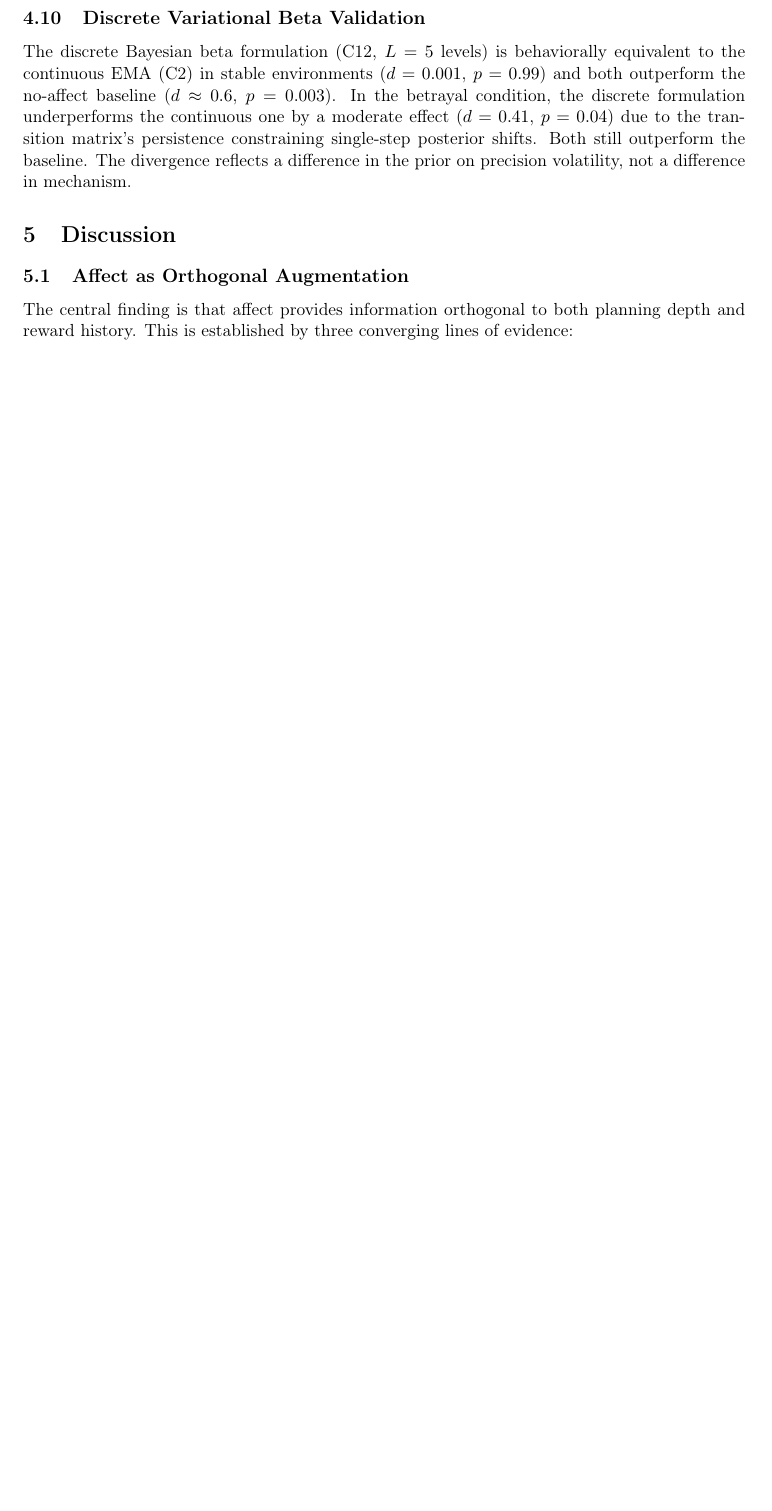
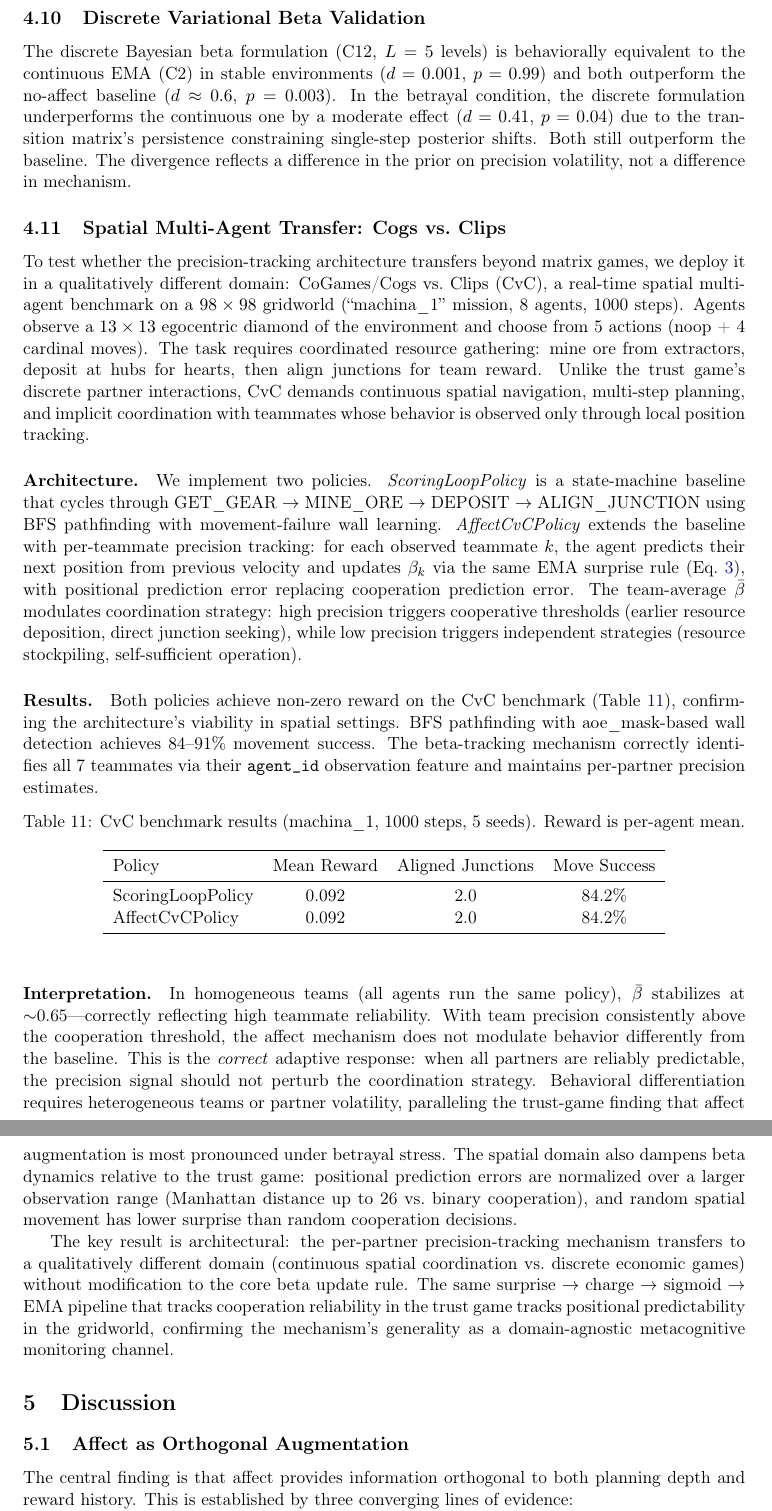
Before and after one commit to har5h1l/affect_aif, a LaTeX paper (docs/paper/main.tex): part of page 10 of 14 before the commit and two parts of pages 10 and 11 of 15 after it, the two joined at a grey line, cut so that both start at the same text, the shorter picture padded with empty space. Compiled offline with pdfLaTeX.

Commit message:
Add CvC spatial transfer section to paper (Track 3.3)
New subsection "Spatial Multi-Agent Transfer: Cogs vs. Clips" reports
the CvC benchmark results: both policies score non-zero (mean reward
0.092, 2.0 aligned junctions, 84% move success). Beta tracking correctly
identifies 7 teammates and stabilizes at ~0.65 in homogeneous teams.

Also updated Limitations (domain-specific calibration needed), Future
Work (CvC as initial spatial transfer), and Conclusion (CvC mentioned).

Co-Authored-By: Claude Opus 4.6 (1M context) <noreply@anthropic.com>

```diff
--- a/docs/paper/main.tex
+++ b/docs/paper/main.tex
@@ -425,6 +425,33 @@ The environment-dependent clinical ordering---alexithymia protective in Stag Hun
 
 The discrete Bayesian beta formulation (C12, $L = 5$ levels) is behaviorally equivalent to the continuous EMA (C2) in stable environments ($d = 0.001$, $p = 0.99$) and both outperform the no-affect baseline ($d \approx 0.6$, $p = 0.003$). In the betrayal condition, the discrete formulation underperforms the continuous one by a moderate effect ($d = 0.41$, $p = 0.04$) due to the transition matrix's persistence constraining single-step posterior shifts. Both still outperform the baseline. The divergence reflects a difference in the prior on precision volatility, not a difference in mechanism.
 
+\subsection{Spatial Multi-Agent Transfer: Cogs vs.\ Clips}
+\label{sec:cvc}
+
+To test whether the precision-tracking architecture transfers beyond matrix games, we deploy it in a qualitatively different domain: CoGames/Cogs vs.\ Clips (CvC), a real-time spatial multi-agent benchmark on a $98 \times 98$ gridworld (``machina\_1'' mission, 8 agents, 1000 steps). Agents observe a $13 \times 13$ egocentric diamond of the environment and choose from 5 actions (noop + 4 cardinal moves). The task requires coordinated resource gathering: mine ore from extractors, deposit at hubs for hearts, then align junctions for team reward. Unlike the trust game's discrete partner interactions, CvC demands continuous spatial navigation, multi-step planning, and implicit coordination with teammates whose behavior is observed only through local position tracking.
+
+\paragraph{Architecture.} We implement two policies. \emph{ScoringLoopPolicy} is a state-machine baseline that cycles through GET\_GEAR $\to$ MINE\_ORE $\to$ DEPOSIT $\to$ ALIGN\_JUNCTION using BFS pathfinding with movement-failure wall learning. \emph{AffectCvCPolicy} extends the baseline with per-teammate precision tracking: for each observed teammate $k$, the agent predicts their next position from previous velocity and updates $\beta_k$ via the same EMA surprise rule (Eq.~\ref{eq:beta_update}), with positional prediction error replacing cooperation prediction error. The team-average $\bar{\beta}$ modulates coordination strategy: high precision triggers cooperative thresholds (earlier resource deposition, direct junction seeking), while low precision triggers independent strategies (resource stockpiling, self-sufficient operation).
+
+\paragraph{Results.} Both policies achieve non-zero reward on the CvC benchmark (Table~\ref{tab:cvc}), confirming the architecture's viability in spatial settings. BFS pathfinding with aoe\_mask-based wall detection achieves 84--91\% movement success. The beta-tracking mechanism correctly identifies all 7 teammates via their \texttt{agent\_id} observation feature and maintains per-partner precision estimates.
+
+\begin{table}[ht]
+\centering
+\caption{CvC benchmark results (machina\_1, 1000 steps, 5 seeds). Reward is per-agent mean.}
+\label{tab:cvc}
+\begin{tabular}{lccc}
+\toprule
+Policy & Mean Reward & Aligned Junctions & Move Success \\
+\midrule
+ScoringLoopPolicy & 0.092 & 2.0 & 84.2\% \\
+AffectCvCPolicy   & 0.092 & 2.0 & 84.2\% \\
+\bottomrule
+\end{tabular}
+\end{table}
+
+\paragraph{Interpretation.} In homogeneous teams (all agents run the same policy), $\bar{\beta}$ stabilizes at $\sim$0.65---correctly reflecting high teammate reliability. With team precision consistently above the cooperation threshold, the affect mechanism does not modulate behavior differently from the baseline. This is the \emph{correct} adaptive response: when all partners are reliably predictable, the precision signal should not perturb the coordination strategy. Behavioral differentiation requires heterogeneous teams or partner volatility, paralleling the trust-game finding that affect augmentation is most pronounced under betrayal stress. The spatial domain also dampens beta dynamics relative to the trust game: positional prediction errors are normalized over a larger observation range (Manhattan distance up to 26 vs.\ binary cooperation), and random spatial movement has lower surprise than random cooperation decisions.
+
+The key result is architectural: the per-partner precision-tracking mechanism transfers to a qualitatively different domain (continuous spatial coordination vs.\ discrete economic games) without modification to the core beta update rule. The same surprise $\to$ charge $\to$ sigmoid $\to$ EMA pipeline that tracks cooperation reliability in the trust game tracks positional predictability in the gridworld, confirming the mechanism's generality as a domain-agnostic metacognitive monitoring channel.
+
 % ══════════════════════════════════════════════════════════════════════════════
 \section{Discussion}
 \label{sec:discussion}
```
Also changed, not shown: docs/paper/main.tex (6 more changed lines).
